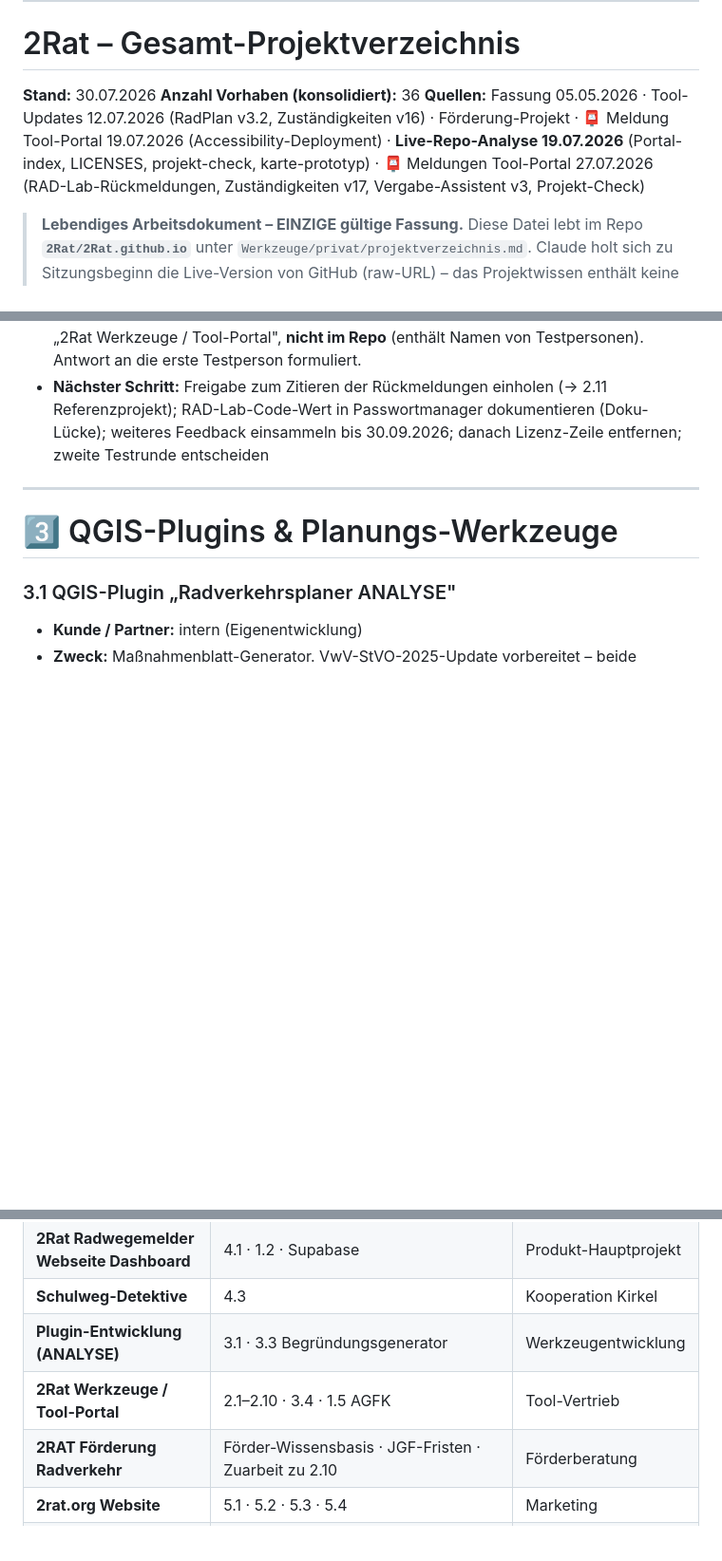
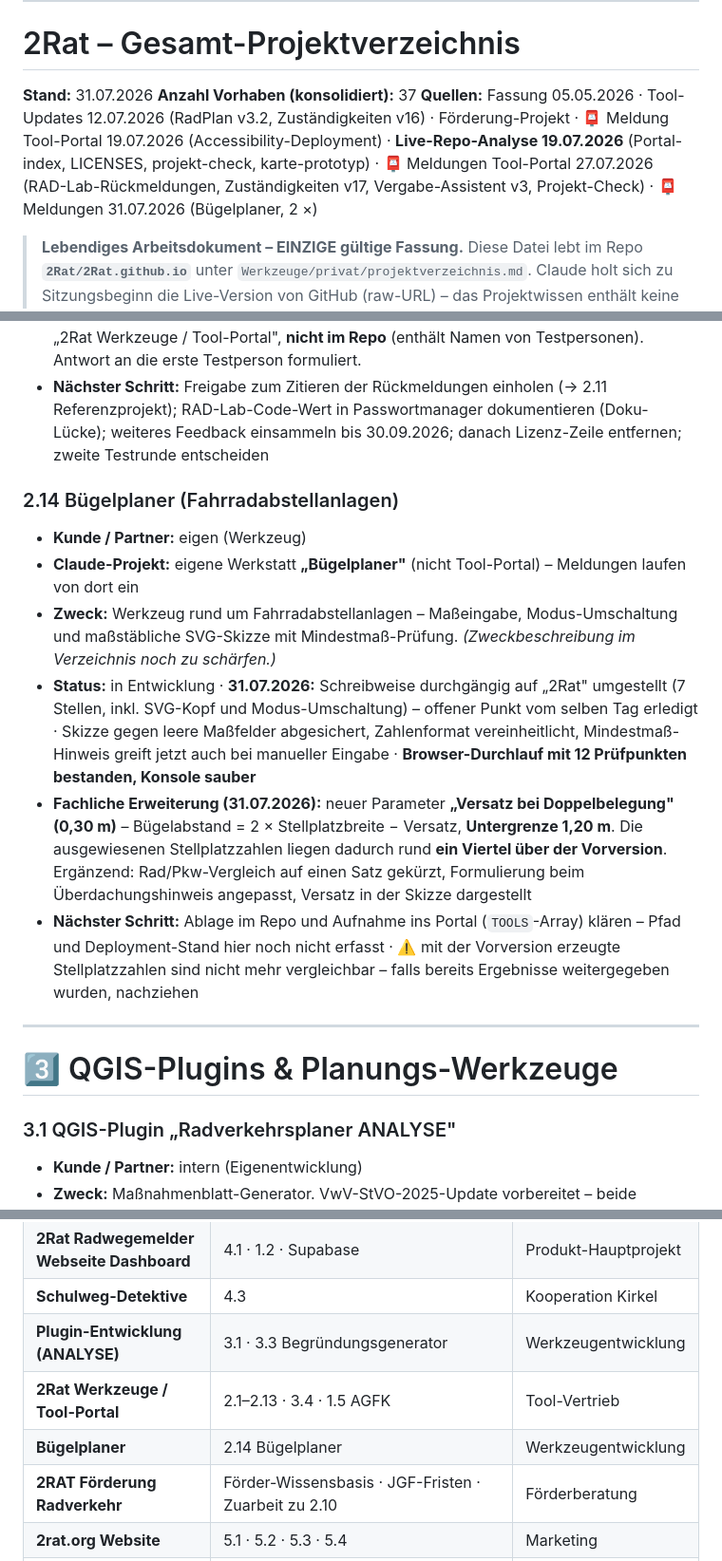
Before and after one commit to 2Rat/2Rat.github.io, a Markdown page: Werkzeuge/privat/projektverzeichnis.md, 3 parts joined by grey strips. Shown at 95% size. Rendered like a GitHub page; blank space fills up the shorter version.

```diff
--- a/Werkzeuge/privat/projektverzeichnis.md
+++ b/Werkzeuge/privat/projektverzeichnis.md
@@ -5,9 +5,9 @@
 
 # 2Rat – Gesamt-Projektverzeichnis
 
-**Stand:** 30.07.2026
-**Anzahl Vorhaben (konsolidiert):** 36
-**Quellen:** Fassung 05.05.2026 · Tool-Updates 12.07.2026 (RadPlan v3.2, Zuständigkeiten v16) · Förderung-Projekt · 📮 Meldung Tool-Portal 19.07.2026 (Accessibility-Deployment) · **Live-Repo-Analyse 19.07.2026** (Portal-index, LICENSES, projekt-check, karte-prototyp) · 📮 Meldungen Tool-Portal 27.07.2026 (RAD-Lab-Rückmeldungen, Zuständigkeiten v17, Vergabe-Assistent v3, Projekt-Check)
+**Stand:** 31.07.2026
+**Anzahl Vorhaben (konsolidiert):** 37
+**Quellen:** Fassung 05.05.2026 · Tool-Updates 12.07.2026 (RadPlan v3.2, Zuständigkeiten v16) · Förderung-Projekt · 📮 Meldung Tool-Portal 19.07.2026 (Accessibility-Deployment) · **Live-Repo-Analyse 19.07.2026** (Portal-index, LICENSES, projekt-check, karte-prototyp) · 📮 Meldungen Tool-Portal 27.07.2026 (RAD-Lab-Rückmeldungen, Zuständigkeiten v17, Vergabe-Assistent v3, Projekt-Check) · 📮 Meldungen 31.07.2026 (Bügelplaner, 2 ×)
 
 > **Lebendiges Arbeitsdokument – EINZIGE gültige Fassung.** Diese Datei lebt im Repo **`2Rat/2Rat.github.io`** unter `Werkzeuge/privat/projektverzeichnis.md`. Claude holt sich zu Sitzungsbeginn die Live-Version von GitHub (raw-URL) – das Projektwissen enthält keine Kopie mehr. Update-Workflow: Claude liefert die komplette Datei neu → Armin committet. Fertig.
 
@@ -189,6 +189,14 @@
 - **Dokumentation:** Rückmeldungen sind einzeln erfasst (Anmerkung, Bewertung, Umsetzung, Status) im Dokument „RAD-Lab_Rueckmeldungen" – liegt im Claude-Projekt „2Rat Werkzeuge / Tool-Portal", **nicht im Repo** (enthält Namen von Testpersonen). Antwort an die erste Testperson formuliert.
 - **Nächster Schritt:** Freigabe zum Zitieren der Rückmeldungen einholen (→ 2.11 Referenzprojekt); RAD-Lab-Code-Wert in Passwortmanager dokumentieren (Doku-Lücke); weiteres Feedback einsammeln bis 30.09.2026; danach Lizenz-Zeile entfernen; zweite Testrunde entscheiden
 
+### 2.14 Bügelplaner (Fahrradabstellanlagen)
+- **Kunde / Partner:** eigen (Werkzeug)
+- **Claude-Projekt:** eigene Werkstatt **„Bügelplaner"** (nicht Tool-Portal) – Meldungen laufen von dort ein
+- **Zweck:** Werkzeug rund um Fahrradabstellanlagen – Maßeingabe, Modus-Umschaltung und maßstäbliche SVG-Skizze mit Mindestmaß-Prüfung. *(Zweckbeschreibung im Verzeichnis noch zu schärfen.)*
+- **Status:** in Entwicklung · **31.07.2026:** Schreibweise durchgängig auf „2Rat" umgestellt (7 Stellen, inkl. SVG-Kopf und Modus-Umschaltung) – offener Punkt vom selben Tag erledigt · Skizze gegen leere Maßfelder abgesichert, Zahlenformat vereinheitlicht, Mindestmaß-Hinweis greift jetzt auch bei manueller Eingabe · **Browser-Durchlauf mit 12 Prüfpunkten bestanden, Konsole sauber**
+- **Fachliche Erweiterung (31.07.2026):** neuer Parameter **„Versatz bei Doppelbelegung" (0,30 m)** – Bügelabstand = 2 × Stellplatzbreite − Versatz, **Untergrenze 1,20 m**. Die ausgewiesenen Stellplatzzahlen liegen dadurch rund **ein Viertel über der Vorversion**. Ergänzend: Rad/Pkw-Vergleich auf einen Satz gekürzt, Formulierung beim Überdachungshinweis angepasst, Versatz in der Skizze dargestellt
+- **Nächster Schritt:** Ablage im Repo und Aufnahme ins Portal (`TOOLS`-Array) klären – Pfad und Deployment-Stand hier noch nicht erfasst · ⚠️ mit der Vorversion erzeugte Stellplatzzahlen sind nicht mehr vergleichbar – falls bereits Ergebnisse weitergegeben wurden, nachziehen
+
 ---
 
 # 3️⃣ QGIS-Plugins & Planungs-Werkzeuge
@@ -355,7 +363,8 @@
 | **2Rat Radwegemelder Webseite Dashboard** | 4.1 · 1.2 · Supabase | Produkt-Hauptprojekt |
 | **Schulweg-Detektive** | 4.3 | Kooperation Kirkel |
 | **Plugin-Entwicklung (ANALYSE)** | 3.1 · 3.3 Begründungsgenerator | Werkzeugentwicklung |
-| **2Rat Werkzeuge / Tool-Portal** | 2.1–2.10 · 3.4 · 1.5 AGFK | Tool-Vertrieb |
+| **2Rat Werkzeuge / Tool-Portal** | 2.1–2.13 · 3.4 · 1.5 AGFK | Tool-Vertrieb |
+| **Bügelplaner** | 2.14 Bügelplaner | Werkzeugentwicklung |
 | **2RAT Förderung Radverkehr** | Förder-Wissensbasis · JGF-Fristen · Zuarbeit zu 2.10 | Förderberatung |
 | **2rat.org Website** | 5.1 · 5.2 · 5.3 · 5.4 | Marketing |
 | **Mobilitätsstationen Wadgassen** | eigenes Kundenprojekt | Kundenprojekt |
```
Also changed, not shown: other parts of Werkzeuge/privat/projektverzeichnis.md (+3 -3 lines).
